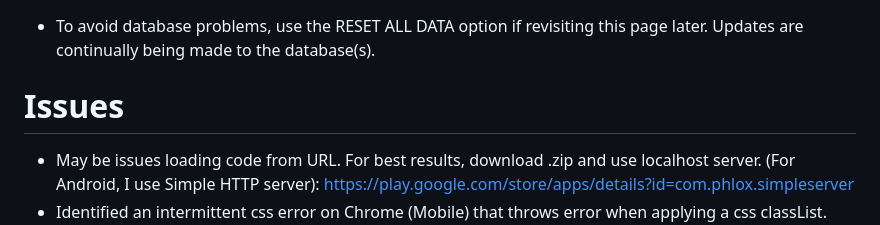
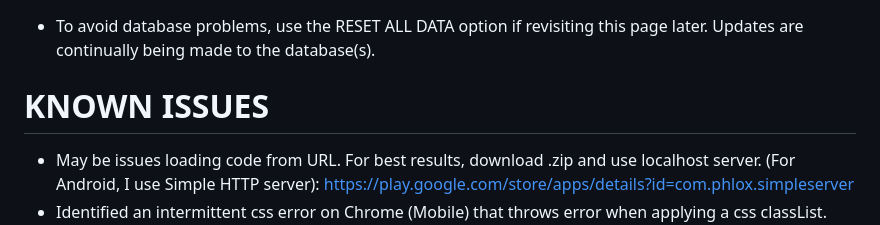
Before and after one commit to Twaddler01/rpg_similitude, a Markdown page: README.md, the part around the change. Rendered like a GitHub page.

```diff
--- a/README.md
+++ b/README.md
@@ -3,7 +3,7 @@
 https://twaddler01.github.io/rpg_similitude/
 # IMPORTANT
 - To avoid database problems, use the RESET ALL DATA option if revisiting this page later. Updates are continually being made to the database(s).
-# Issues
+# KNOWN ISSUES
 - May be issues loading code from URL. For best results, download .zip and use localhost server. (For Android, I use Simple HTTP server):
 https://play.google.com/store/apps/details?id=com.phlox.simpleserver
 - Identified an intermittent css error on Chrome (Mobile) that throws error when applying a css classList. This is NOT an issue when using Firefox Mobile. For now, recommend using the Firefox browser until issue can be addressed. Likely a Github server-related error since code executes error free on Chrome locally. Another workaround on mobile is listed above by using an HTTP server (running a Node.js server in Termux also works fine on my Android device).
```
